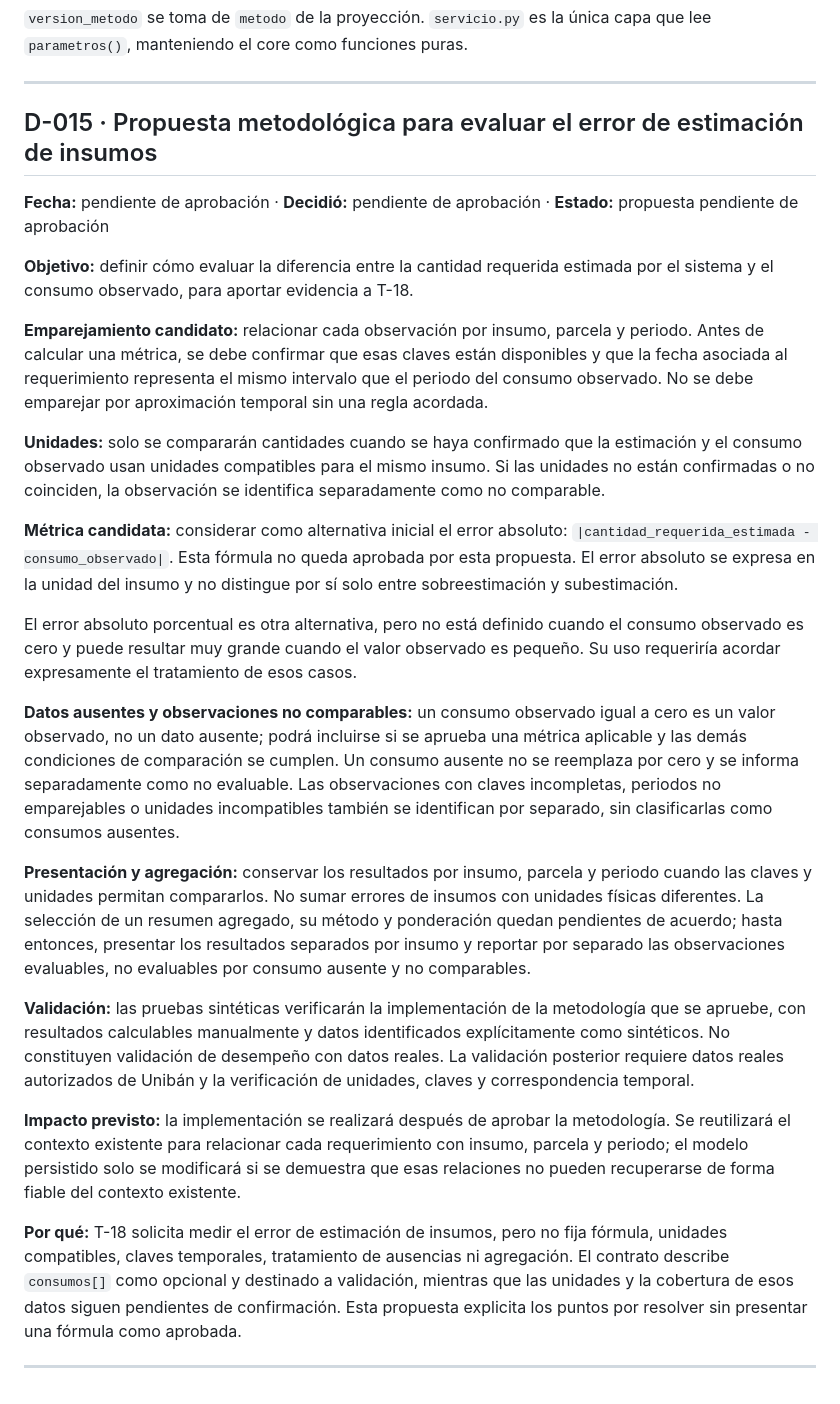
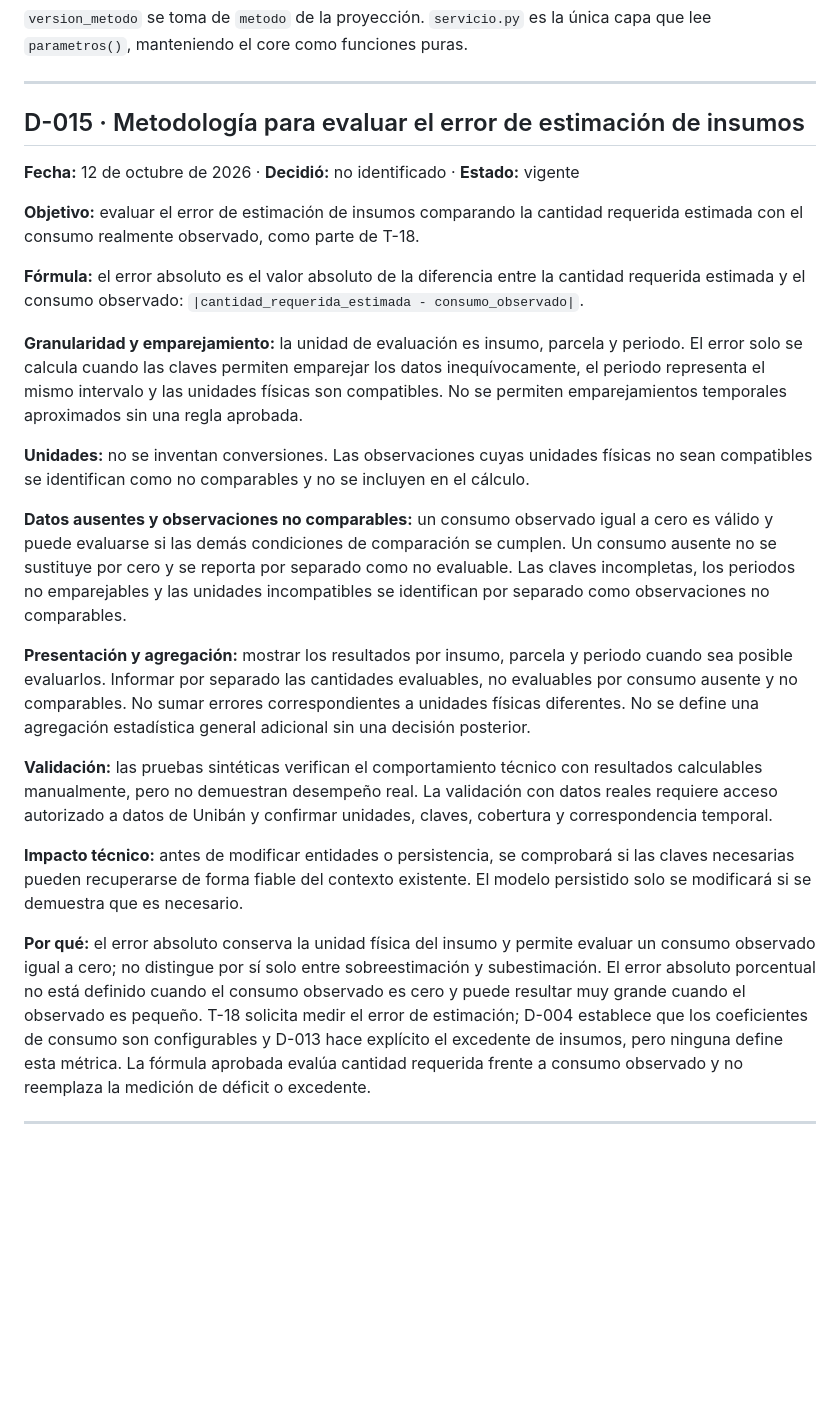
Before and after one commit to Uniban-Int1/CodeBack, a Markdown page: DECISIONES.md, the part around the change. Rendered like a GitHub page; blank space fills up the shorter version.

Commit message:
docs: formalizar metodologia de error de insumos en T-18

```diff
--- a/DECISIONES.md
+++ b/DECISIONES.md
@@ -183,59 +183,51 @@ El excedente de insumos es explícito, no queda implícito en déficit cero.
 
 ---
 
-## D-015 · Propuesta metodológica para evaluar el error de estimación de insumos
-**Fecha:** pendiente de aprobación · **Decidió:** pendiente de aprobación · **Estado:** propuesta pendiente de aprobación
+## D-015 · Metodología para evaluar el error de estimación de insumos
+**Fecha:** 12 de octubre de 2026 · **Decidió:** no identificado · **Estado:** vigente
 
-**Objetivo:** definir cómo evaluar la diferencia entre la cantidad requerida estimada por el
-sistema y el consumo observado, para aportar evidencia a T-18.
+**Objetivo:** evaluar el error de estimación de insumos comparando la cantidad requerida
+estimada con el consumo realmente observado, como parte de T-18.
 
-**Emparejamiento candidato:** relacionar cada observación por insumo, parcela y periodo. Antes
-de calcular una métrica, se debe confirmar que esas claves están disponibles y que la fecha
-asociada al requerimiento representa el mismo intervalo que el periodo del consumo observado.
-No se debe emparejar por aproximación temporal sin una regla acordada.
+**Fórmula:** el error absoluto es el valor absoluto de la diferencia entre la cantidad
+requerida estimada y el consumo observado:
+`|cantidad_requerida_estimada - consumo_observado|`.
 
-**Unidades:** solo se compararán cantidades cuando se haya confirmado que la estimación y el
-consumo observado usan unidades compatibles para el mismo insumo. Si las unidades no están
-confirmadas o no coinciden, la observación se identifica separadamente como no comparable.
+**Granularidad y emparejamiento:** la unidad de evaluación es insumo, parcela y periodo. El
+error solo se calcula cuando las claves permiten emparejar los datos inequívocamente, el
+periodo representa el mismo intervalo y las unidades físicas son compatibles. No se permiten
+emparejamientos temporales aproximados sin una regla aprobada.
 
-**Métrica candidata:** considerar como alternativa inicial el error absoluto:
-`|cantidad_requerida_estimada - consumo_observado|`. Esta fórmula no queda aprobada por esta
-propuesta. El error absoluto se expresa en la unidad del insumo y no distingue por sí solo entre
-sobreestimación y subestimación.
+**Unidades:** no se inventan conversiones. Las observaciones cuyas unidades físicas no sean
+compatibles se identifican como no comparables y no se incluyen en el cálculo.
 
-El error absoluto porcentual es otra alternativa, pero no está definido cuando el consumo
-observado es cero y puede resultar muy grande cuando el valor observado es pequeño. Su uso
-requeriría acordar expresamente el tratamiento de esos casos.
+**Datos ausentes y observaciones no comparables:** un consumo observado igual a cero es válido
+y puede evaluarse si las demás condiciones de comparación se cumplen. Un consumo ausente no se
+sustituye por cero y se reporta por separado como no evaluable. Las claves incompletas, los
+periodos no emparejables y las unidades incompatibles se identifican por separado como
+observaciones no comparables.
 
-**Datos ausentes y observaciones no comparables:** un consumo observado igual a cero es un valor
-observado, no un dato ausente; podrá incluirse si se aprueba una métrica aplicable y las demás
-condiciones de comparación se cumplen. Un consumo ausente no se reemplaza por cero y se informa
-separadamente como no evaluable. Las observaciones con claves incompletas, periodos no
-emparejables o unidades incompatibles también se identifican por separado, sin clasificarlas
-como consumos ausentes.
+**Presentación y agregación:** mostrar los resultados por insumo, parcela y periodo cuando sea
+posible evaluarlos. Informar por separado las cantidades evaluables, no evaluables por consumo
+ausente y no comparables. No sumar errores correspondientes a unidades físicas diferentes. No
+se define una agregación estadística general adicional sin una decisión posterior.
 
-**Presentación y agregación:** conservar los resultados por insumo, parcela y periodo cuando las
-claves y unidades permitan compararlos. No sumar errores de insumos con unidades físicas
-diferentes. La selección de un resumen agregado, su método y ponderación quedan pendientes de
-acuerdo; hasta entonces, presentar los resultados separados por insumo y reportar por separado
-las observaciones evaluables, no evaluables por consumo ausente y no comparables.
-
-**Validación:** las pruebas sintéticas verificarán la implementación de la metodología que se
-apruebe, con resultados calculables manualmente y datos identificados explícitamente como
-sintéticos. No constituyen validación de desempeño con datos reales. La validación posterior
-requiere datos reales autorizados de Unibán y la verificación de unidades, claves y
+**Validación:** las pruebas sintéticas verifican el comportamiento técnico con resultados
+calculables manualmente, pero no demuestran desempeño real. La validación con datos reales
+requiere acceso autorizado a datos de Unibán y confirmar unidades, claves, cobertura y
 correspondencia temporal.
 
-**Impacto previsto:** la implementación se realizará después de aprobar la metodología. Se
-reutilizará el contexto existente para relacionar cada requerimiento con insumo, parcela y
-periodo; el modelo persistido solo se modificará si se demuestra que esas relaciones no pueden
-recuperarse de forma fiable del contexto existente.
+**Impacto técnico:** antes de modificar entidades o persistencia, se comprobará si las claves
+necesarias pueden recuperarse de forma fiable del contexto existente. El modelo persistido solo
+se modificará si se demuestra que es necesario.
 
-**Por qué:** T-18 solicita medir el error de estimación de insumos, pero no fija fórmula,
-unidades compatibles, claves temporales, tratamiento de ausencias ni agregación. El contrato
-describe `consumos[]` como opcional y destinado a validación, mientras que las unidades y la
-cobertura de esos datos siguen pendientes de confirmación. Esta propuesta explicita los puntos
-por resolver sin presentar una fórmula como aprobada.
+**Por qué:** el error absoluto conserva la unidad física del insumo y permite evaluar un
+consumo observado igual a cero; no distingue por sí solo entre sobreestimación y subestimación.
+El error absoluto porcentual no está definido cuando el consumo observado es cero y puede
+resultar muy grande cuando el observado es pequeño. T-18 solicita medir el error de estimación;
+D-004 establece que los coeficientes de consumo son configurables y D-013 hace explícito el
+excedente de insumos, pero ninguna define esta métrica. La fórmula aprobada evalúa cantidad
+requerida frente a consumo observado y no reemplaza la medición de déficit o excedente.
 
 ---
 
```
Also changed, not shown: TAREAS.md (+11 -1 lines).
